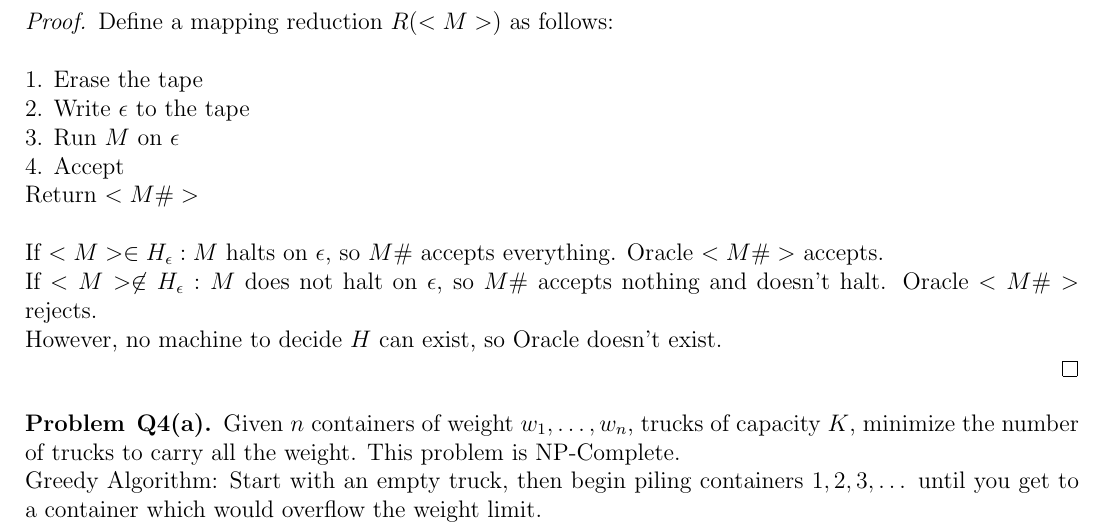
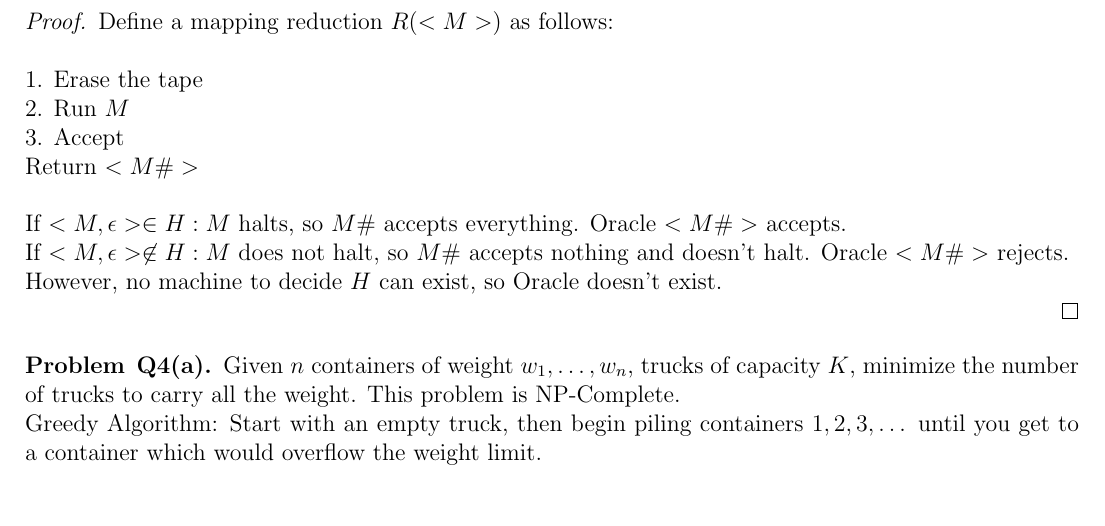
Before and after one commit to Thomas-Kim/cs331-assignments, a LaTeX problem sheet (hw10/cs331hw10.tex, which reads hw10/3.tex): part of page 3 of 4, cut so that both start at the same text, the shorter picture padded with empty space. Compiled offline with pdfLaTeX.

Commit message:
Finished Algo last homework

```diff
--- a/hw10/3.tex
+++ b/hw10/3.tex
@@ -7,13 +7,12 @@
     \begin{proof}
         Define a mapping reduction $R(<M>)$ as follows: \\\\
         1. Erase the tape \\
-        2. Write $\epsilon$ to the tape \\
-        3. Run $M$ on $\epsilon$ \\
-        4. Accept \\
+        2. Run $M$ \\
+        3. Accept \\
         Return $<M\#>$ \\\\
         %% TODO: Not sure what we're allowed to reduce to
-        If $<M> \in H_\epsilon: M$ halts on $\epsilon$, so $M\#$ accepts everything. Oracle $<M\#>$ accepts. \\
-        If $<M> \not\in H_\epsilon: M$ does not halt on $\epsilon$, so $M\#$ accepts nothing and doesn't halt. Oracle $<M\#>$ rejects. \\
+        If $<M, \epsilon> \in H: M$ halts, so $M\#$ accepts everything. Oracle $<M\#>$ accepts. \\
+        If $<M, \epsilon> \not\in H: M$ does not halt, so $M\#$ accepts nothing and doesn't halt. Oracle $<M\#>$ rejects. \\
         However, no machine to decide $H$ can exist, so Oracle doesn't exist. \\
     \end{proof}
 \end{problem}
```
Also changed, not shown: hw10/1-a.tex (+0 -6 lines), hw10/cs331hw10.pdf.
